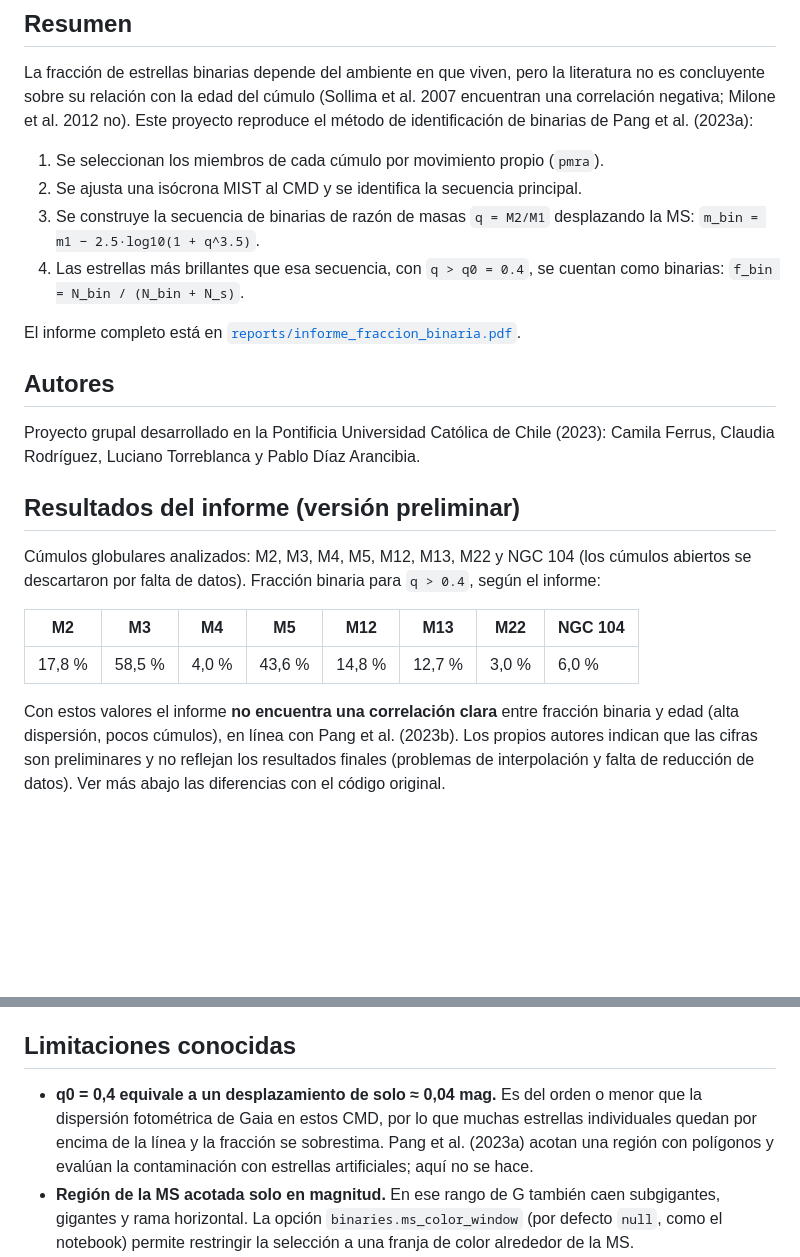
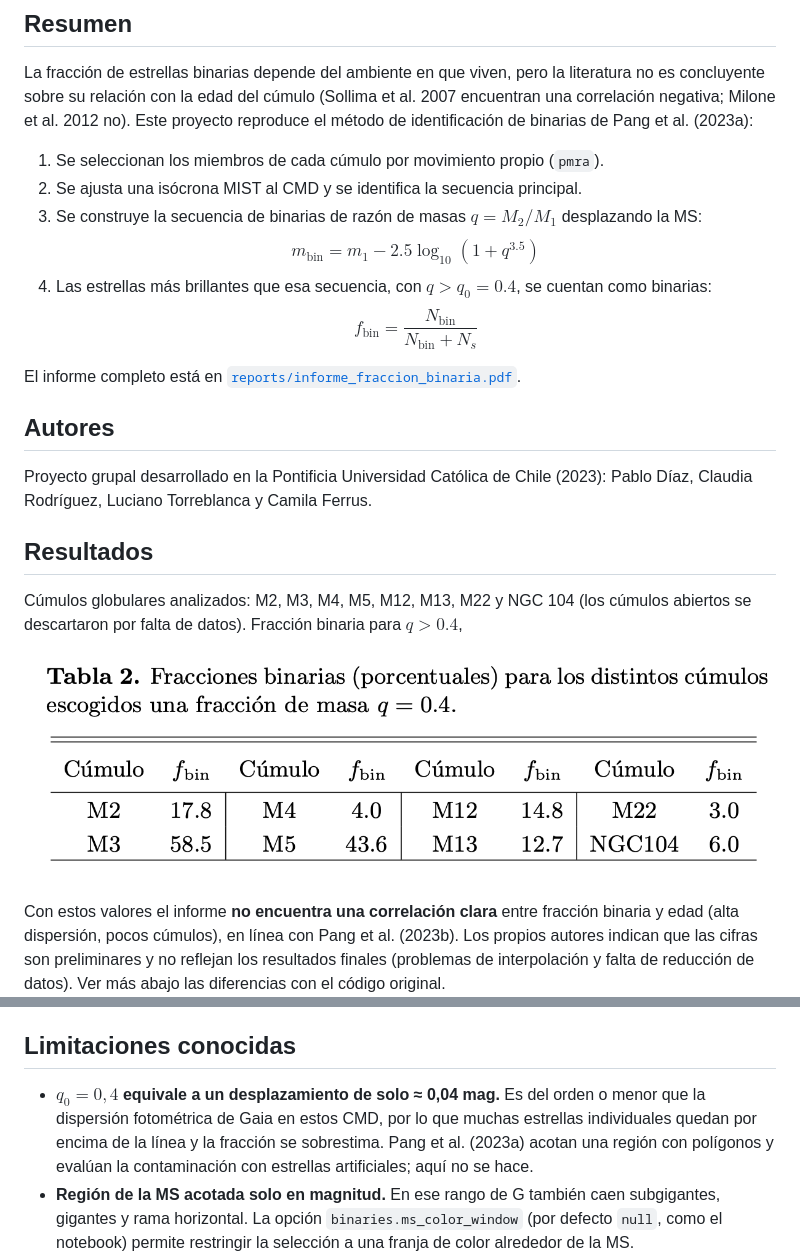
Before and after one commit to pablo-dz/gaia-binary-stars, a Markdown page: README.md, 2 parts joined by grey strips. Rendered like a GitHub page; pictures changed too: figures/report/binary_fractions.png (added); blank space fills up the shorter version.

```diff
--- a/README.md
+++ b/README.md
@@ -14,23 +14,25 @@ La fracción de estrellas binarias depende del ambiente en que viven, pero la li
 
 1. Se seleccionan los miembros de cada cúmulo por movimiento propio (`pmra`).
 2. Se ajusta una isócrona MIST al CMD y se identifica la secuencia principal.
-3. Se construye la secuencia de binarias de razón de masas `q = M2/M1` desplazando la MS: `m_bin = m1 − 2.5·log10(1 + q^3.5)`.
-4. Las estrellas más brillantes que esa secuencia, con `q > q0 = 0.4`, se cuentan como binarias: `f_bin = N_bin / (N_bin + N_s)`.
+3. Se construye la secuencia de binarias de razón de masas $q=M_2/M_1$ desplazando la MS:
+   $$m_{\text{bin}} = m_1 − 2.5 \log_{10}(1 + q^{3.5})$$
+4. Las estrellas más brillantes que esa secuencia, con $q > q_0 = 0.4$, se cuentan como binarias:
+   $$f_{\text{bin}} = \dfrac{N_{\text{bin}}}{N_{\text{bin}} + N_s}$$
 
 El informe completo está en [`reports/informe_fraccion_binaria.pdf`](reports/informe_fraccion_binaria.pdf).
 
 ## Autores
 
-Proyecto grupal desarrollado en la Pontificia Universidad Católica de Chile (2023):
-Camila Ferrus, Claudia Rodríguez, Luciano Torreblanca y Pablo Díaz Arancibia.
+Proyecto grupal desarrollado en la Pontificia Universidad Católica de Chile (2023): Pablo Díaz, Claudia Rodríguez, Luciano Torreblanca y Camila Ferrus.
 
-## Resultados del informe (versión preliminar)
+## Resultados
 
-Cúmulos globulares analizados: M2, M3, M4, M5, M12, M13, M22 y NGC 104 (los cúmulos abiertos se descartaron por falta de datos). Fracción binaria para `q > 0.4`, según el informe:
+Cúmulos globulares analizados: M2, M3, M4, M5, M12, M13, M22 y NGC 104 (los cúmulos abiertos se descartaron por falta de datos). Fracción binaria para $q>0.4$,
 
-| M2 | M3 | M4 | M5 | M12 | M13 | M22 | NGC 104 |
-|---|---|---|---|---|---|---|---|
-| 17,8 % | 58,5 % | 4,0 % | 43,6 % | 14,8 % | 12,7 % | 3,0 % | 6,0 % |
+<p align="center">
+  <img src="figures/report/binary_fractions.png" width="120%" alt="Fracciones binarias">
+</p>
+
 
 Con estos valores el informe **no encuentra una correlación clara** entre fracción binaria y edad (alta dispersión, pocos cúmulos), en línea con Pang et al. (2023b). Los propios autores indican que las cifras son preliminares y no reflejan los resultados finales (problemas de interpolación y falta de reducción de datos). Ver más abajo las diferencias con el código original.
 
@@ -57,7 +60,7 @@ Además se reemplazó `name.rstrip('-result.csv')` (que quita caracteres, no el
 
 ## Limitaciones conocidas
 
-- **q0 = 0,4 equivale a un desplazamiento de solo ≈ 0,04 mag.** Es del orden o menor que la dispersión fotométrica de Gaia en estos CMD, por lo que muchas estrellas individuales quedan por encima de la línea y la fracción se sobrestima. Pang et al. (2023a) acotan una región con polígonos y evalúan la contaminación con estrellas artificiales; aquí no se hace.
+- **$q_0 = 0,4$ equivale a un desplazamiento de solo ≈ 0,04 mag.** Es del orden o menor que la dispersión fotométrica de Gaia en estos CMD, por lo que muchas estrellas individuales quedan por encima de la línea y la fracción se sobrestima. Pang et al. (2023a) acotan una región con polígonos y evalúan la contaminación con estrellas artificiales; aquí no se hace.
 - **Región de la MS acotada solo en magnitud.** En ese rango de G también caen subgigantes, gigantes y rama horizontal. La opción `binaries.ms_color_window` (por defecto `null`, como el notebook) permite restringir la selección a una franja de color alrededor de la MS.
 - **Ajuste visual de isócronas.** Distancia, puntos cero y [Fe/H] se eligieron a ojo y son degenerados entre sí (los puntos cero incluyen enrojecimiento). Algunos [Fe/H] elegidos difieren mucho de los de la literatura citada en el informe (por ejemplo M22 y M12).
 - **Edad de las isócronas fija en log(edad) = 10,3** (el máximo que permite descargar MIST) para todos los cúmulos; la edad que se usa en la figura fracción-edad proviene de la literatura.
```
Also changed, not shown: other parts of README.md (+5 -4 lines), figures/report/hr_diagrams.png (added), 1 other file.
